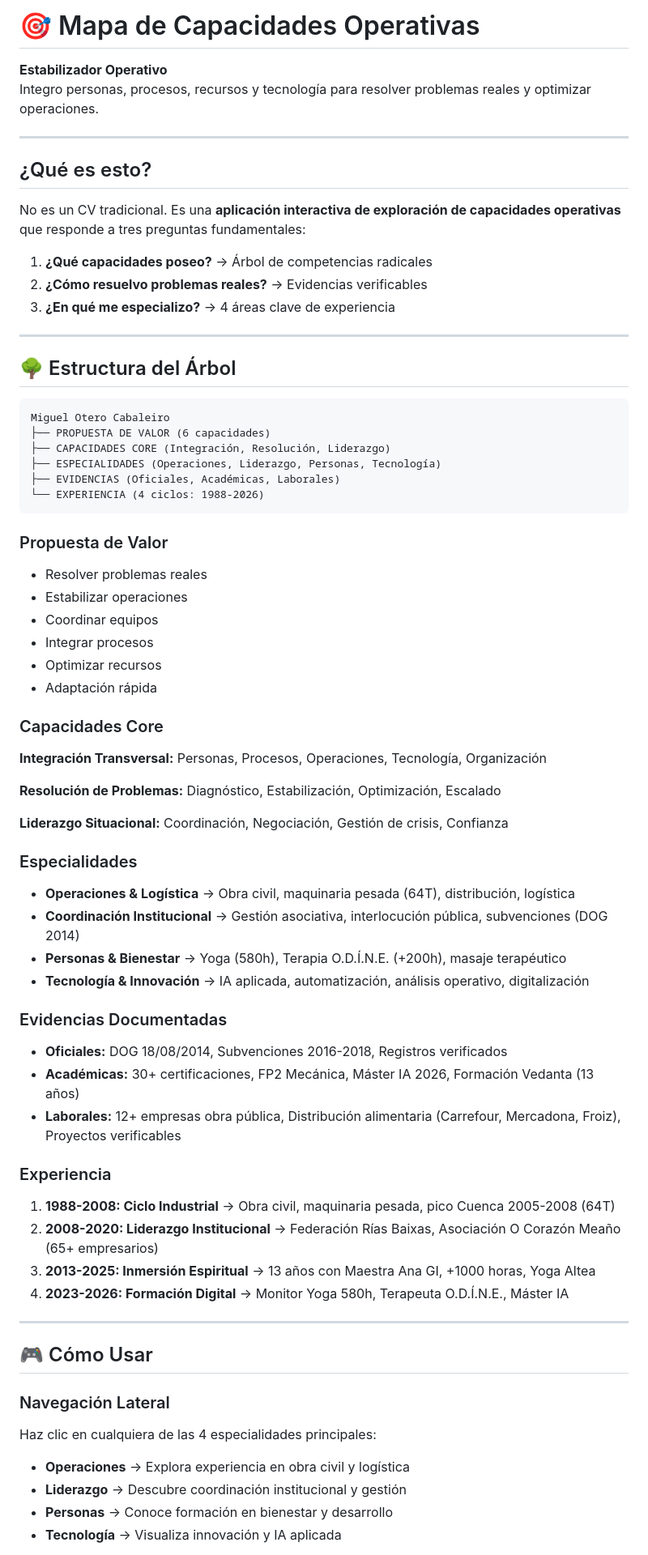
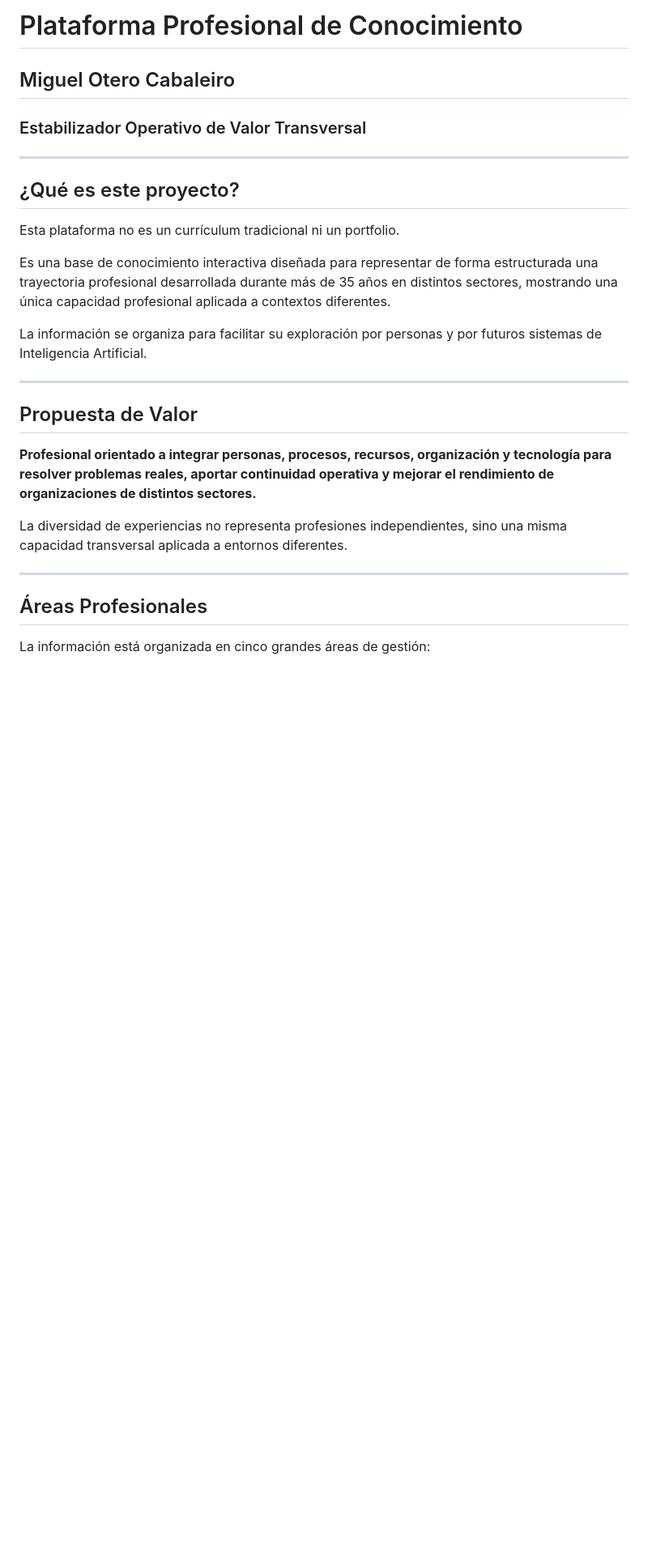
Before and after one commit to FastYBusiness/miguel-otero-map, a Markdown page: README.md, the part around one of its changes. Shown at 81% size. Drawn GitHub-style; blank space fills up the shorter version.

````diff
--- a/README.md
+++ b/README.md
@@ -1,71 +1,30 @@
-# 🎯 Mapa de Capacidades Operativas
+# Plataforma Profesional de Conocimiento
 
-**Estabilizador Operativo**
-Integro personas, procesos, recursos y tecnología para resolver problemas reales y optimizar operaciones.
+## Miguel Otero Cabaleiro
+
+### Estabilizador Operativo de Valor Transversal
 
 ---
 
-## ¿Qué es esto?
+## ¿Qué es este proyecto?
 
-No es un CV tradicional. Es una **aplicación interactiva de exploración de capacidades operativas** que responde a tres preguntas fundamentales:
+Esta plataforma no es un currículum tradicional ni un portfolio.
 
-1. **¿Qué capacidades poseo?** → Árbol de competencias radicales
-2. **¿Cómo resuelvo problemas reales?** → Evidencias verificables
-3. **¿En qué me especializo?** → 4 áreas clave de experiencia
+Es una base de conocimiento interactiva diseñada para representar de forma estructurada una trayectoria profesional desarrollada durante más de 35 años en distintos sectores, mostrando una única capacidad profesional aplicada a contextos diferentes.
+
+La información se organiza para facilitar su exploración por personas y por futuros sistemas de Inteligencia Artificial.
 
 ---
 
-## 🌳 Estructura del Árbol
+## Propuesta de Valor
 
-```
-Miguel Otero Cabaleiro
-├── PROPUESTA DE VALOR (6 capacidades)
-├── CAPACIDADES CORE (Integración, Resolución, Liderazgo)
-├── ESPECIALIDADES (Operaciones, Liderazgo, Personas, Tecnología)
-├── EVIDENCIAS (Oficiales, Académicas, Laborales)
-└── EXPERIENCIA (4 ciclos: 1988-2026)
-```
+**Profesional orientado a integrar personas, procesos, recursos, organización y tecnología para resolver problemas reales, aportar continuidad operativa y mejorar el rendimiento de organizaciones de distintos sectores.**
 
-### Propuesta de Valor
-- Resolver problemas reales
-- Estabilizar operaciones
-- Coordinar equipos
-- Integrar procesos
-- Optimizar recursos
-- Adaptación rápida
-
-### Capacidades Core
-**Integración Transversal:** Personas, Procesos, Operaciones, Tecnología, Organización
-
-**Resolución de Problemas:** Diagnóstico, Estabilización, Optimización, Escalado
-
-**Liderazgo Situacional:** Coordinación, Negociación, Gestión de crisis, Confianza
-
-### Especialidades
-- **Operaciones & Logística** → Obra civil, maquinaria pesada (64T), distribución, logística
-- **Coordinación Institucional** → Gestión asociativa, interlocución pública, subvenciones (DOG 2014)
-- **Personas & Bienestar** → Yoga (580h), Terapia O.D.Í.N.E. (+200h), masaje terapéutico
-- **Tecnología & Innovación** → IA aplicada, automatización, análisis operativo, digitalización
-
-### Evidencias Documentadas
-- **Oficiales:** DOG 18/08/2014, Subvenciones 2016-2018, Registros verificados
-- **Académicas:** 30+ certificaciones, FP2 Mecánica, Máster IA 2026, Formación Vedanta (13 años)
-- **Laborales:** 12+ empresas obra pública, Distribución alimentaria (Carrefour, Mercadona, Froiz), Proyectos verificables
-
-### Experiencia
-1. **1988-2008: Ciclo Industrial** → Obra civil, maquinaria pesada, pico Cuenca 2005-2008 (64T)
-2. **2008-2020: Liderazgo Institucional** → Federación Rías Baixas, Asociación O Corazón Meaño (65+ empresarios)
-3. **2013-2025: Inmersión Espiritual** → 13 años con Maestra Ana GI, +1000 horas, Yoga Altea
-4. **2023-2026: Formación Digital** → Monitor Yoga 580h, Terapeuta O.D.Í.N.E., Máster IA
+La diversidad de experiencias no representa profesiones independientes, sino una misma capacidad transversal aplicada a entornos diferentes.
 
 ---
 
-## 🎮 Cómo Usar
+## Áreas Profesionales
 
-### Navegación Lateral
-Haz clic en cualquiera de las 4 especialidades principales:
-- **Operaciones** → Explora experiencia en obra civil y logística
-- **Liderazgo** → Descubre coordinación institucional y gestión
-- **Personas** → Conoce formación en bienestar y desarrollo
-- **Tecnología** → Visualiza innovación y IA aplicada
+La información está organizada en cinco grandes áreas de gestión:
 
````
Also changed, not shown: other parts of README.md (+94 -100 lines).
